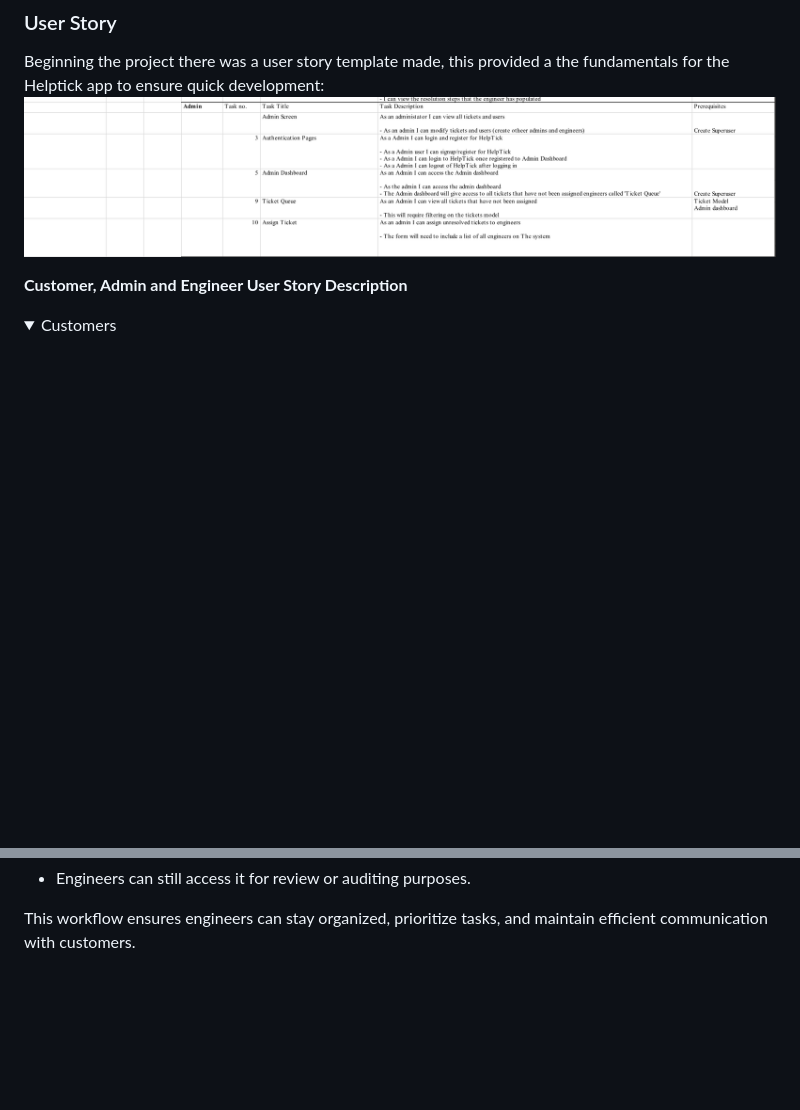
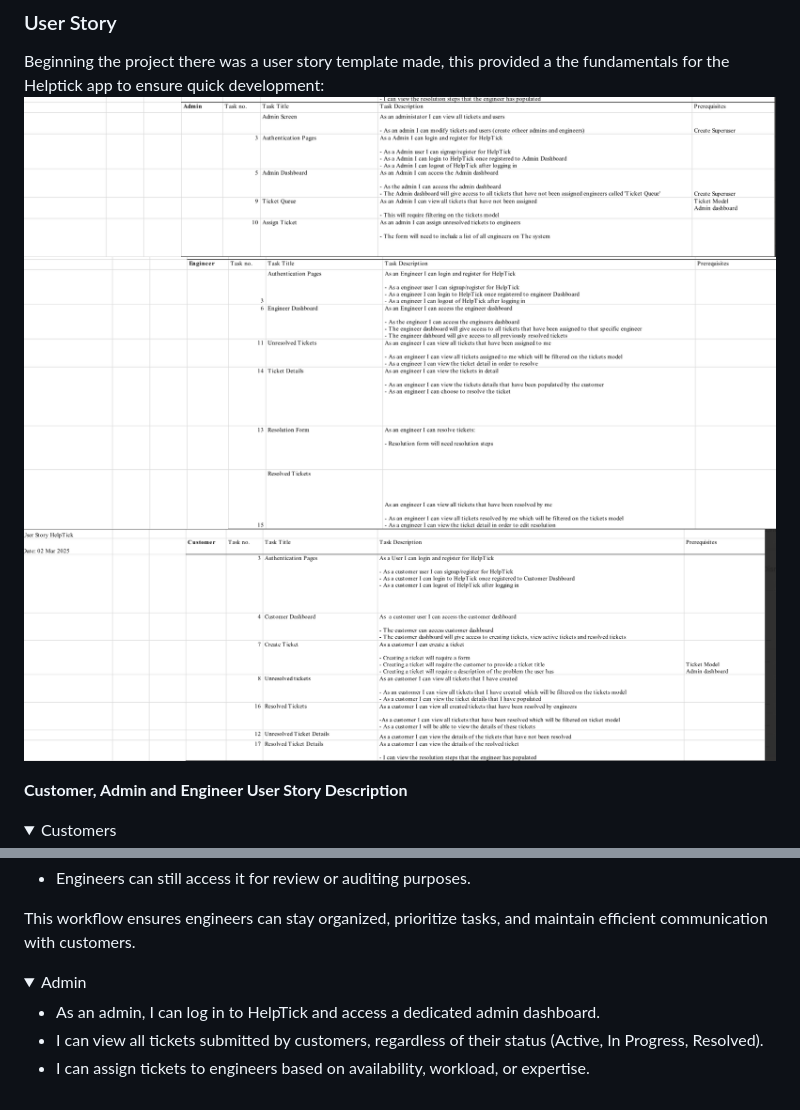
Before and after one commit to craig-grant630/HelpTick, a Markdown page: README.md, 2 parts joined by grey strips. GitHub-like rendering; folded sections open; blank space fills up the shorter version.

Commit message:
Update README.md admin user story

```diff
--- a/README.md
+++ b/README.md
@@ -19,6 +19,8 @@ Another key inspiration for HelpTick was observing the challenges small to mid-s
 
 Beginning the project there was a user story template made, this provided a the fundamentals for the Helptick app to ensure quick development:
 ![Register Page/Home Page](./static/image/readme/HelpTickUserStoryAdmin.png)
+![Register Page/Home Page](./static/image/readme/HelpTickUserStoryEng.png)
+![Register Page/Home Page](./static/image/readme/HelpTickuserstoryCustomer.png)
 
 
 **Customer, Admin and Engineer User Story Description**
@@ -103,3 +105,12 @@ It moves to the Resolved Tickets section.
 
 This workflow ensures engineers can stay organized, prioritize tasks, and maintain efficient communication with customers.
 </details>
+
+<details>
+<summary>Admin</summary>
+
+- As an admin, I can log in to HelpTick and access a dedicated admin dashboard.
+- I can view all tickets submitted by customers, regardless of their status (Active, In Progress, Resolved).
+- I can assign tickets to engineers based on availability, workload, or expertise.
+
+</details>
```
